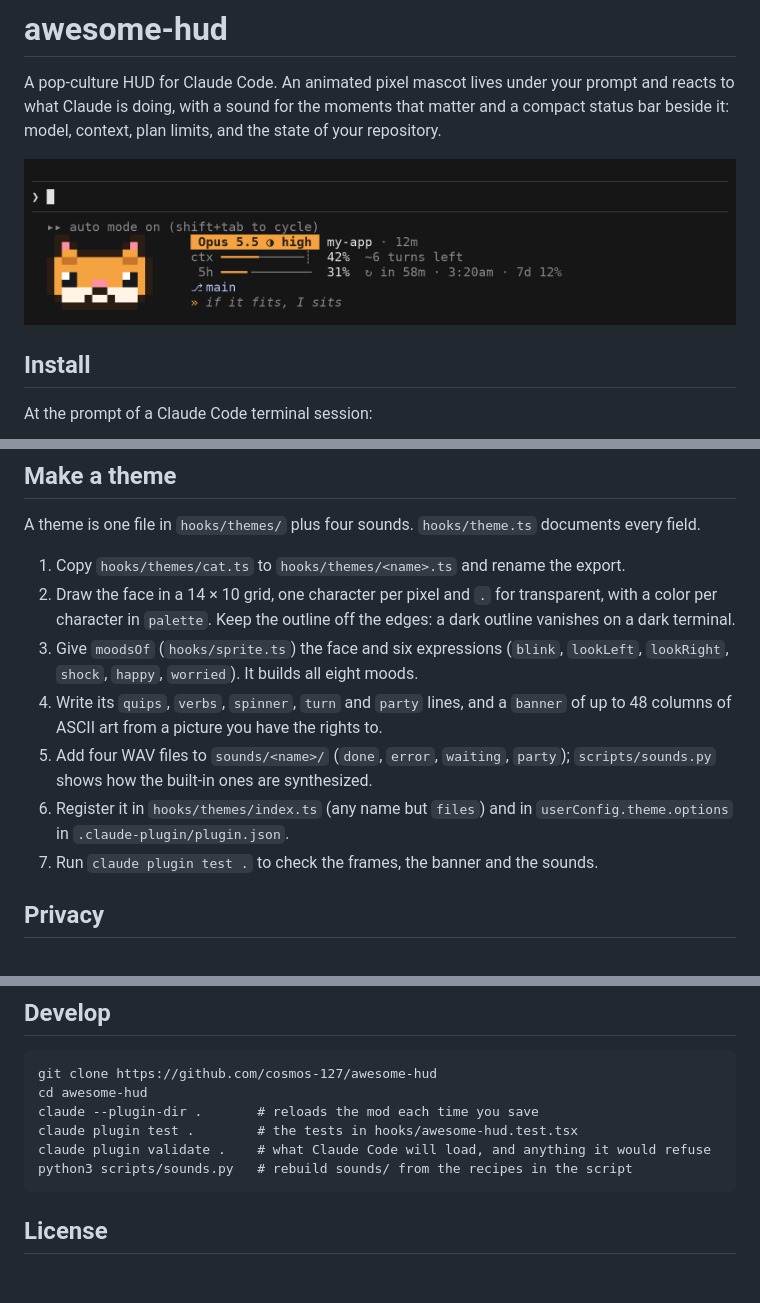
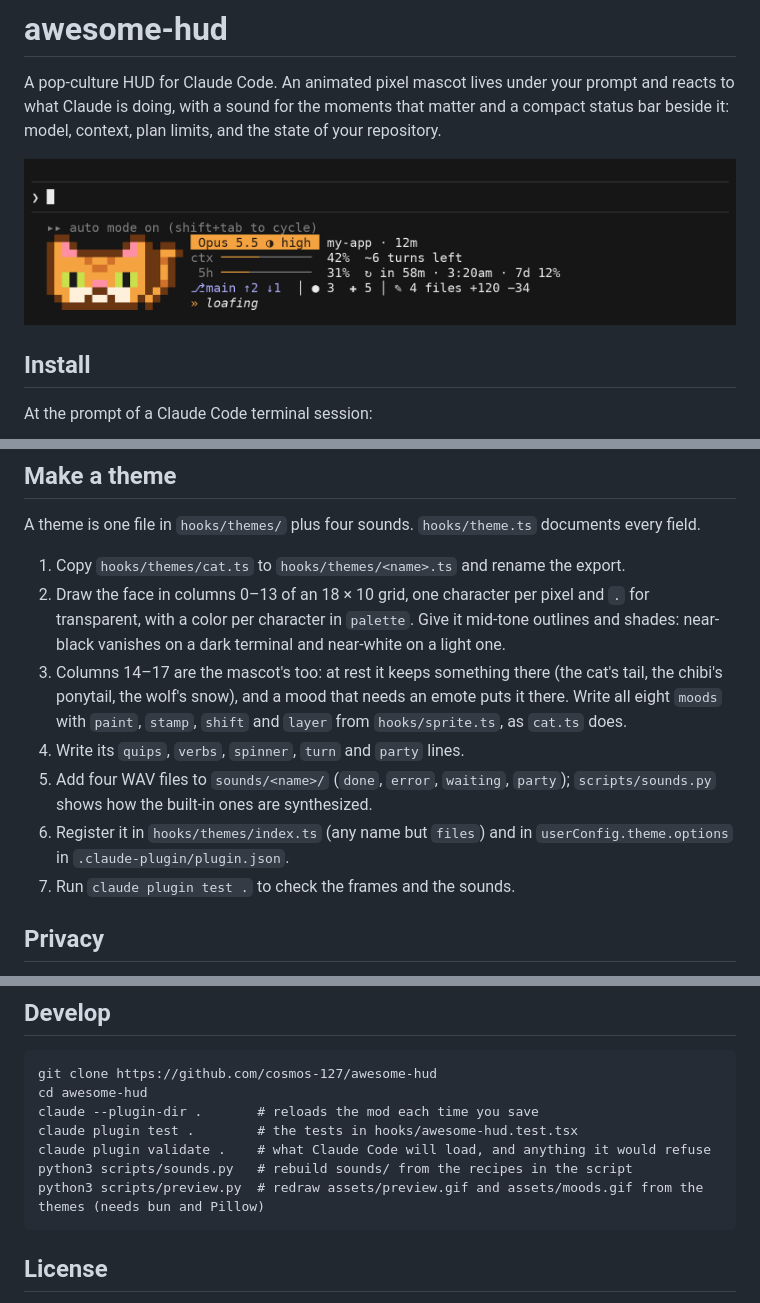
Before and after one commit to cosmos-127/awesome-hud, a Markdown page: README.md, 3 parts joined by grey strips. Rendered like a GitHub page; pictures changed too: assets/preview.gif; blank space fills up the shorter version.

````diff
--- a/README.md
+++ b/README.md
@@ -88,12 +96,12 @@ Run `/config` and look for the awesome-hud rows.
 A theme is one file in `hooks/themes/` plus four sounds. `hooks/theme.ts` documents every field.
 
 1. Copy `hooks/themes/cat.ts` to `hooks/themes/<name>.ts` and rename the export.
-2. Draw the face in a 14 × 10 grid, one character per pixel and `.` for transparent, with a color per character in `palette`. Keep the outline off the edges: a dark outline vanishes on a dark terminal.
-3. Give `moodsOf` (`hooks/sprite.ts`) the face and six expressions (`blink`, `lookLeft`, `lookRight`, `shock`, `happy`, `worried`). It builds all eight moods.
-4. Write its `quips`, `verbs`, `spinner`, `turn` and `party` lines, and a `banner` of up to 48 columns of ASCII art from a picture you have the rights to.
+2. Draw the face in columns 0–13 of an 18 × 10 grid, one character per pixel and `.` for transparent, with a color per character in `palette`. Give it mid-tone outlines and shades: near-black vanishes on a dark terminal and near-white on a light one.
+3. Columns 14–17 are the mascot's too: at rest it keeps something there (the cat's tail, the chibi's ponytail, the wolf's snow), and a mood that needs an emote puts it there. Write all eight `moods` with `paint`, `stamp`, `shift` and `layer` from `hooks/sprite.ts`, as `cat.ts` does.
+4. Write its `quips`, `verbs`, `spinner`, `turn` and `party` lines.
 5. Add four WAV files to `sounds/<name>/` (`done`, `error`, `waiting`, `party`); `scripts/sounds.py` shows how the built-in ones are synthesized.
 6. Register it in `hooks/themes/index.ts` (any name but `files`) and in `userConfig.theme.options` in `.claude-plugin/plugin.json`.
-7. Run `claude plugin test .` to check the frames, the banner and the sounds.
+7. Run `claude plugin test .` to check the frames and the sounds.
 
 ## Privacy
 
@@ -108,6 +116,7 @@ claude --plugin-dir .       # reloads the mod each time you save
 claude plugin test .        # the tests in hooks/awesome-hud.test.tsx
 claude plugin validate .    # what Claude Code will load, and anything it would refuse
 python3 scripts/sounds.py   # rebuild sounds/ from the recipes in the script
+python3 scripts/preview.py  # redraw assets/preview.gif and assets/moods.gif from the themes (needs bun and Pillow)
 ```
 
 ## License
````
Also changed, not shown: other parts of README.md (+17 -9 lines), assets/moods.gif (added), 11 other files.
